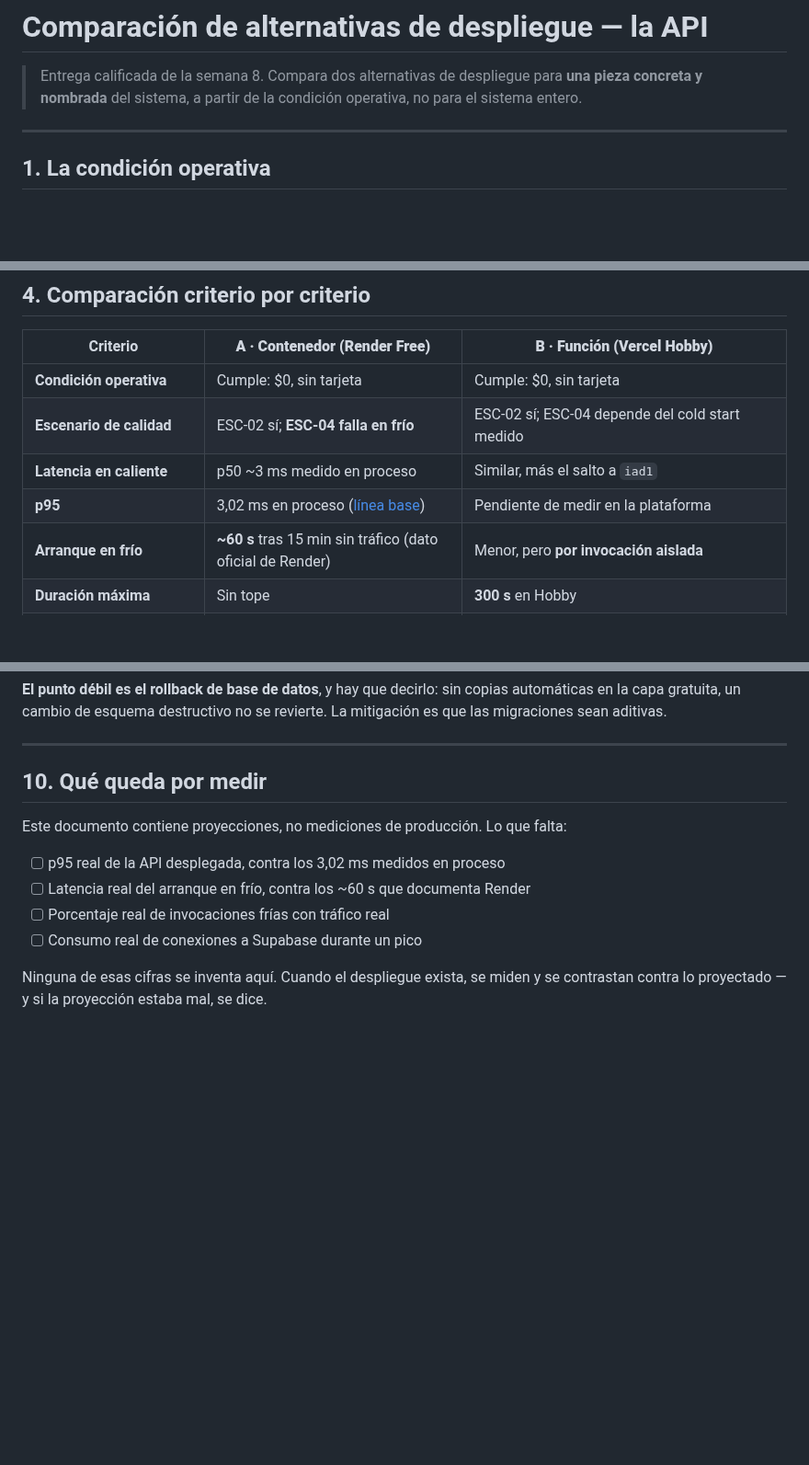
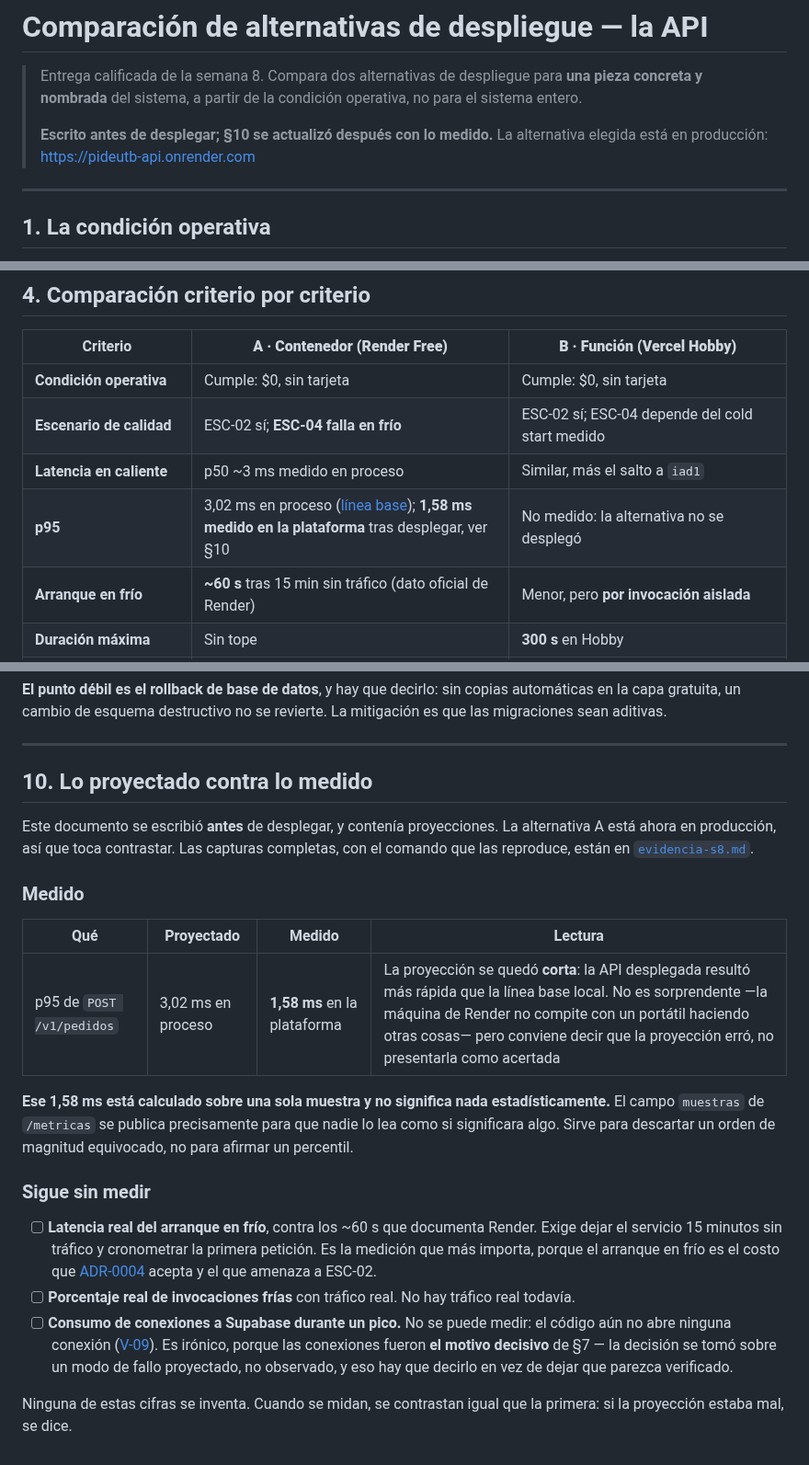
Before and after one commit to ISCOUTB/AS_202620_PideUtb, a Markdown page: docs/comparacion-despliegue.md, 3 parts joined by grey strips. Shown at 92% size. GitHub-like rendering; blank space fills up the shorter version.

Commit message:
Contrastar las proyecciones del taller contra lo medido en produccion
La seccion 10 prometia medir cuando el despliegue existiera y decirlo si la
proyeccion estaba mal. Ya existe, asi que se cumple.

El p95 proyectado eran 3,02 ms en proceso y lo medido en la plataforma son
1,58 ms: la proyeccion se quedo corta. Se dice asi, en vez de presentarla como
acertada. Y se aclara que ese numero sale de una sola muestra y no significa
nada estadisticamente; sirve para descartar un orden de magnitud equivocado.

De lo que sigue sin medir, lo mas incomodo es el consumo de conexiones a
Supabase: fue el motivo decisivo de la comparacion y no se puede observar
todavia porque el codigo no abre ninguna conexion. La decision se tomo sobre un
modo de fallo proyectado, no observado, y dejarlo implicito lo haria parecer
verificado.

```diff
--- a/docs/comparacion-despliegue.md
+++ b/docs/comparacion-despliegue.md
@@ -3,6 +3,9 @@
 > Entrega calificada de la semana 8. Compara dos alternativas de despliegue
 > para **una pieza concreta y nombrada** del sistema, a partir de la condición
 > operativa, no para el sistema entero.
+>
+> **Escrito antes de desplegar; §10 se actualizó después con lo medido.** La
+> alternativa elegida está en producción: https://pideutb-api.onrender.com
 
 ---
 
@@ -91,7 +94,7 @@ Ambas son gratuitas y **ninguna exige tarjeta**.
 | **Condición operativa** | Cumple: $0, sin tarjeta | Cumple: $0, sin tarjeta |
 | **Escenario de calidad** | ESC-02 sí; **ESC-04 falla en frío** | ESC-02 sí; ESC-04 depende del cold start medido |
 | **Latencia en caliente** | p50 ~3 ms medido en proceso | Similar, más el salto a `iad1` |
-| **p95** | 3,02 ms en proceso ([línea base](linea-base.md)) | Pendiente de medir en la plataforma |
+| **p95** | 3,02 ms en proceso ([línea base](linea-base.md)); **1,58 ms medido en la plataforma** tras desplegar, ver §10 | No medido: la alternativa no se desplegó |
 | **Arranque en frío** | **~60 s** tras 15 min sin tráfico (dato oficial de Render) | Menor, pero **por invocación aislada** |
 | **Duración máxima** | Sin tope | **300 s** en Hobby |
 | **Estado en memoria** | **Se conserva** entre peticiones | **Se pierde** en cada invocación |
@@ -269,14 +272,38 @@ revierte. La mitigación es que las migraciones sean aditivas.
 
 ---
 
-## 10. Qué queda por medir
+## 10. Lo proyectado contra lo medido
 
-Este documento contiene proyecciones, no mediciones de producción. Lo que falta:
+Este documento se escribió **antes** de desplegar, y contenía proyecciones. La
+alternativa A está ahora en producción, así que toca contrastar. Las capturas
+completas, con el comando que las reproduce, están en
+[`evidencia-s8.md`](evidencia-s8.md).
 
-- [ ] p95 real de la API desplegada, contra los 3,02 ms medidos en proceso
-- [ ] Latencia real del arranque en frío, contra los ~60 s que documenta Render
-- [ ] Porcentaje real de invocaciones frías con tráfico real
-- [ ] Consumo real de conexiones a Supabase durante un pico
+### Medido
 
-Ninguna de esas cifras se inventa aquí. Cuando el despliegue exista, se miden y
-se contrastan contra lo proyectado — y si la proyección estaba mal, se dice.
+| Qué | Proyectado | Medido | Lectura |
+|---|---|---|---|
+| p95 de `POST /v1/pedidos` | 3,02 ms en proceso | **1,58 ms** en la plataforma | La proyección se quedó **corta**: la API desplegada resultó más rápida que la línea base local. No es sorprendente —la máquina de Render no compite con un portátil haciendo otras cosas— pero conviene decir que la proyección erró, no presentarla como acertada |
+
+**Ese 1,58 ms está calculado sobre una sola muestra y no significa nada
+estadísticamente.** El campo `muestras` de `/metricas` se publica precisamente
+para que nadie lo lea como si significara algo. Sirve para descartar un orden de
+magnitud equivocado, no para afirmar un percentil.
+
+### Sigue sin medir
+
+- [ ] **Latencia real del arranque en frío**, contra los ~60 s que documenta
+      Render. Exige dejar el servicio 15 minutos sin tráfico y cronometrar la
+      primera petición. Es la medición que más importa, porque el arranque en
+      frío es el costo que [ADR-0004](adr/0004-plataforma-de-despliegue.md)
+      acepta y el que amenaza a ESC-02.
+- [ ] **Porcentaje real de invocaciones frías** con tráfico real. No hay tráfico
+      real todavía.
+- [ ] **Consumo de conexiones a Supabase durante un pico.** No se puede medir:
+      el código aún no abre ninguna conexión ([V-09](violaciones.md)). Es
+      irónico, porque las conexiones fueron **el motivo decisivo** de §7 — la
+      decisión se tomó sobre un modo de fallo proyectado, no observado, y eso
+      hay que decirlo en vez de dejar que parezca verificado.
+
+Ninguna de estas cifras se inventa. Cuando se midan, se contrastan igual que la
+primera: si la proyección estaba mal, se dice.
```
